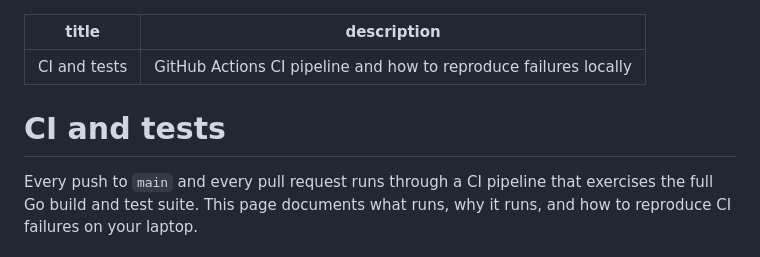
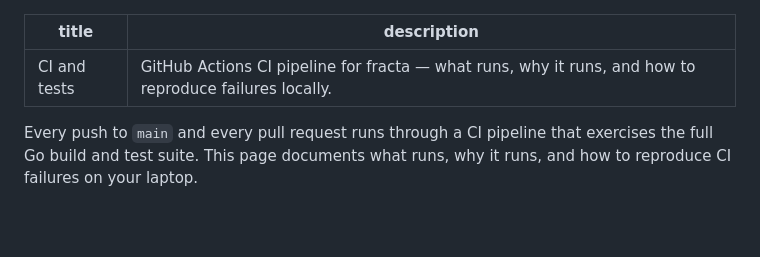
Before and after one commit to darkquasar/fracta, a Markdown page: docs/development/ci-and-tests.md, the part around the change. Drawn GitHub-style; blank space fills up the shorter version.

Commit message:
docs/development: drop duplicate H1 + tighten frontmatter descriptions

```diff
--- a/docs/development/ci-and-tests.md
+++ b/docs/development/ci-and-tests.md
@@ -1,9 +1,7 @@
 ---
 title: CI and tests
-description: GitHub Actions CI pipeline and how to reproduce failures locally
+description: GitHub Actions CI pipeline for fracta — what runs, why it runs, and how to reproduce failures locally.
 ---
-
-# CI and tests
 
 Every push to `main` and every pull request runs through a CI pipeline that exercises the full Go build and test suite. This page documents what runs, why it runs, and how to reproduce CI failures on your laptop.
 
```
Also changed, not shown: docs/development/building.md (+1 -3 lines), docs/development/overview.md (+2 -4 lines).
